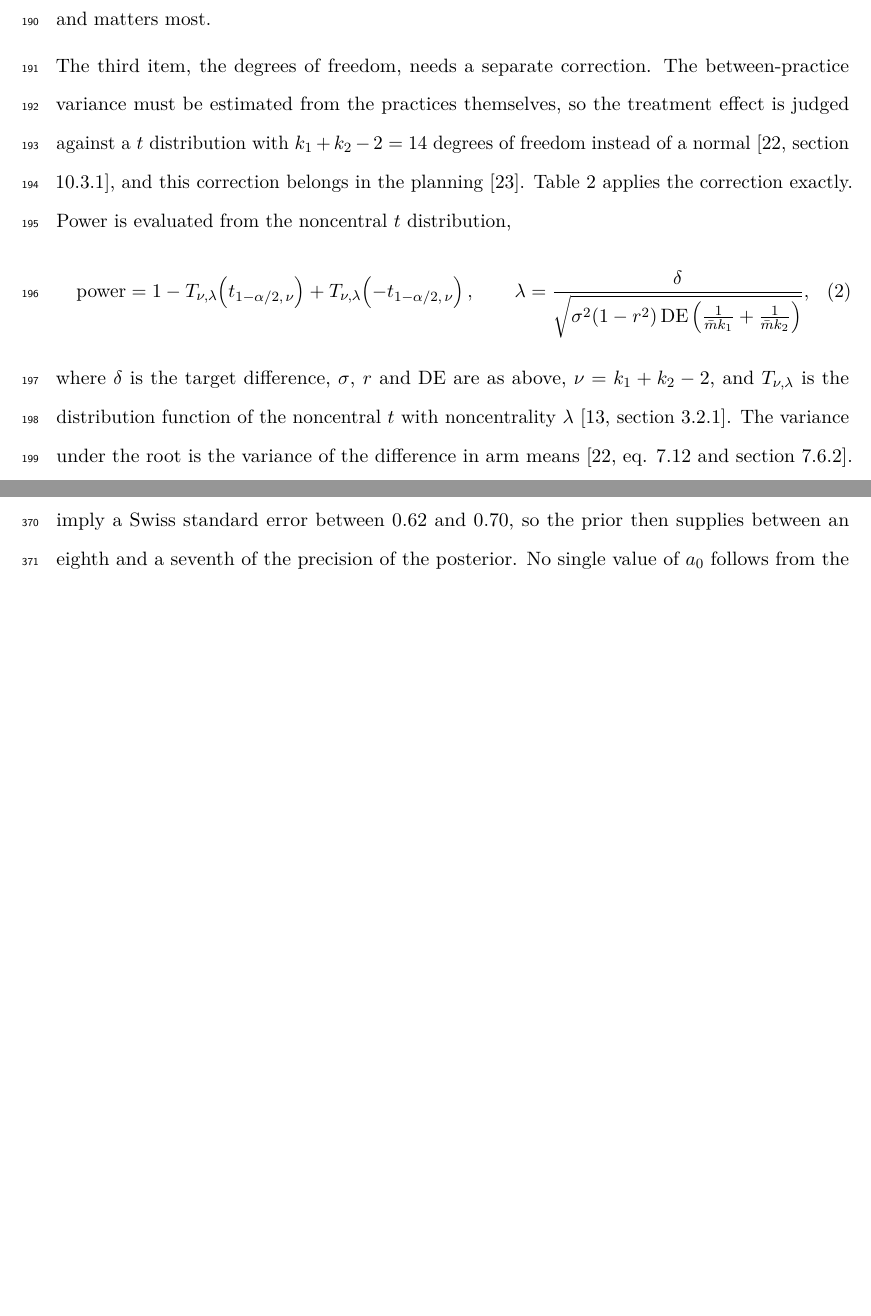
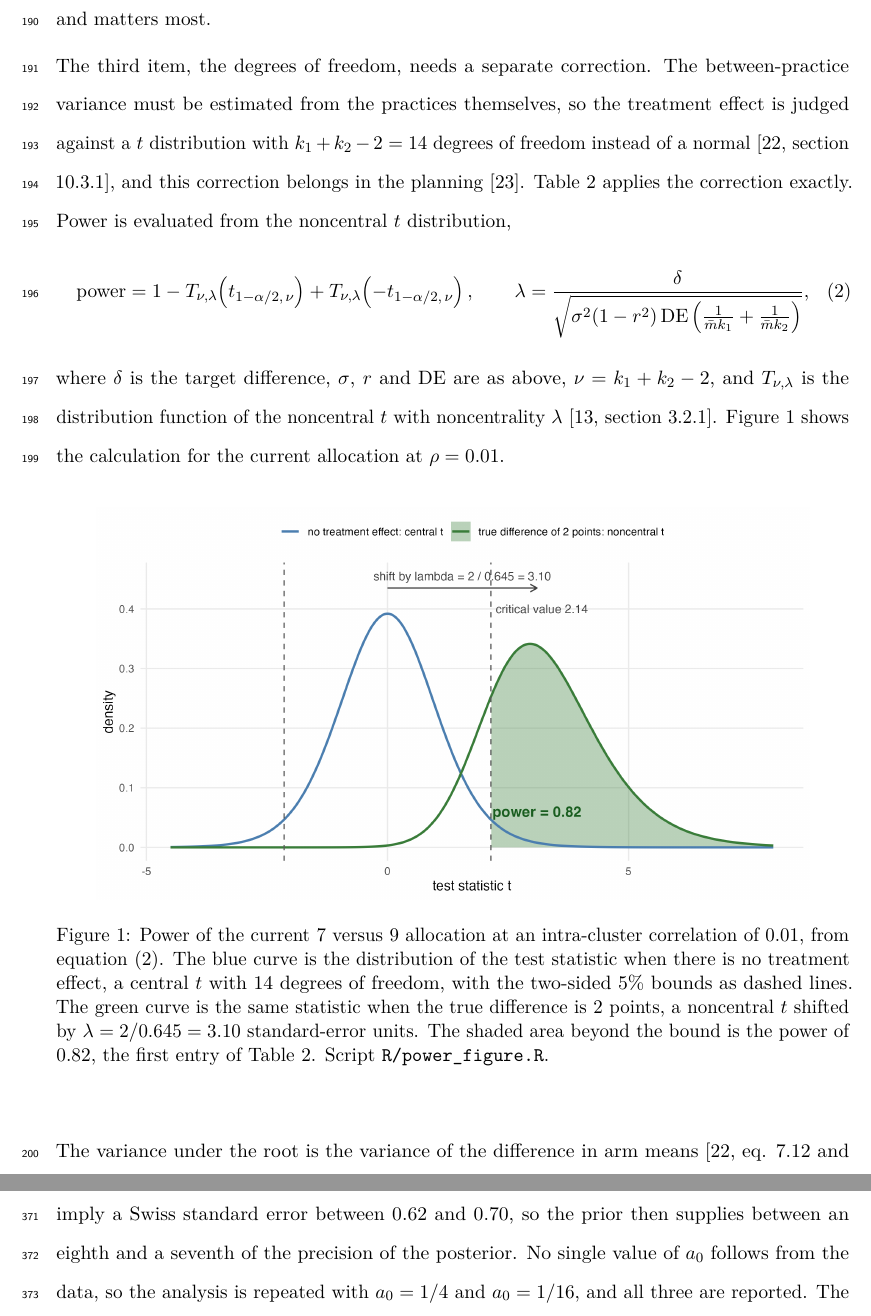
Before and after one commit to jdegenfellner/Resolve_Swiss_Statistical_Analysis_Plan, a LaTeX document (paper.tex): two parts of pages 8 and 15 of 28 before the commit and two parts of pages 8 and 16 of 29 after it, joined at a grey line, cut so that both start at the same text, the shorter picture padded with empty space. Compiled offline with pdfLaTeX.

Commit message:
Illustrate the power calculation with the noncentral t figure

```diff
--- a/paper.tex
+++ b/paper.tex
@@ -401,7 +401,23 @@ correction exactly. Power is evaluated from the noncentral $t$ distribution,
 where $\delta$ is the target difference, $\sigma$, $r$ and $\mathrm{DE}$
 are as above, $\nu = k_1 + k_2 - 2$, and $T_{\nu,\lambda}$ is the
 distribution function of the noncentral $t$ with noncentrality $\lambda$
-\citep[section 3.2.1]{chow2018}. The variance under the root is the
+\citep[section 3.2.1]{chow2018}. Figure~\ref{fig:powert} shows the
+calculation for the current allocation at $\rho = 0.01$.
+
+\begin{figure}[ht]
+\centering
+\includegraphics[width=0.9\textwidth]{figures/power_noncentral_t.png}
+\caption{Power of the current 7 versus 9 allocation at an intra-cluster
+correlation of 0.01, from equation \eqref{eq:power}. The blue curve is the
+distribution of the test statistic when there is no treatment effect, a
+central $t$ with 14 degrees of freedom, with the two-sided 5\% bounds as
+dashed lines. The green curve is the same statistic when the true difference
+is 2 points, a noncentral $t$ shifted by $\lambda = 2/0.645 = 3.10$
+standard-error units. The shaded area beyond the bound is the power of 0.82,
+the first entry of Table~\ref{tab:power}. Script
+\texttt{R/power\_figure.R}.}
+\label{fig:powert}
+\end{figure} The variance under the root is the
 variance of the difference in arm means \citep[eq. 7.12 and section
 7.6.2]{hayes2017}. With 16 practices, power reaches the planned 80\% only
 at the most optimistic intra-cluster correlation (Table~\ref{tab:power},
```
Also changed, not shown: figures/flow_diagram.png, figures/power_noncentral_t.png (added), paper.pdf, 2 other files.
